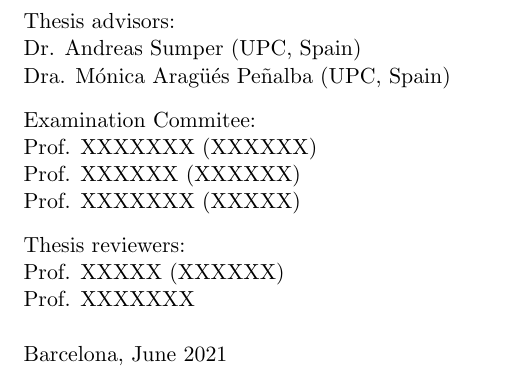
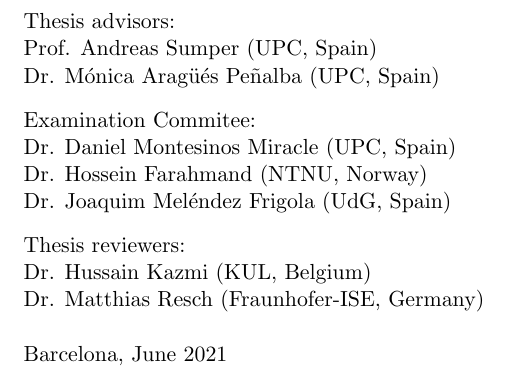
Before and after one commit to wobniarin/PhD_In, a LaTeX thesis (PhD_In.tex): part of page 2 of 244, cut so that both start at the same text. Compiled offline with pdfLaTeX.

Commit message:
including thesis reviewers

```diff
--- a/PhD_In.tex
+++ b/PhD_In.tex
@@ -22,16 +22,10 @@
 %\title{Local Electricity Markets in distribution power systems with distributed energy resources}
 %{\large Wind turbine generator control, DC/DC converter control for DC collection, MMC converter control, MT-VSC-HVDC converter control}}
 \title{Flexibility services for distribution network operation}
-%\title{Aggregated flexibility services for distribution network operation}
-%\title{Contributions to Smart Grids and Sustainability based on Flexibility Services}
-% \partone{Part I. Offshore wind technology} % Comenta-ho si no hi ha parts
-% \parttwo{Part II. DC Microgrids and emulators}
 \author{\'Ingrid Munn\'e Collado}
-\advisorone{Dr. Andreas Sumper} % Comenta la linia si nomes hi ha un director
-\advisortwo{Dra. M\'onica Arag\"u\'es Pe\~{n}alba}
+\advisorone{Prof. Andreas Sumper} % Comenta la linia si nomes hi ha un director
+\advisortwo{Dr. M\'onica Arag\"u\'es Pe\~{n}alba}
 \affone{(UPC, Spain)}
 \afftwo{(UPC, Spain)}
-\affthree{(XXXXXX)}
-\afffour{(XXXXXX)}
-\afffive{(XXXXX)}
-\affsix{(XXXXXX)}
+\affthree{(UPC, Spain)}
+\afffour{(NTNU, Norway)}
@@ -38,3 +35,8 @@
 \place{Barcelona}
 \date{June 2021}
 %%Commitee
+\examinerone{Dr. Daniel Montesinos Miracle}
+\examinertwo{Dr. Hossein Farahmand}
+\examinerthree{Dr. Joaquim Mel\'{e}ndez Frigola}
+\reviewerone{Dr. Hussain Kazmi}
+\reviewertwo{Dr. Matthias Resch}
```
Also changed, not shown: PhD_In.tex (8 more changed lines).
